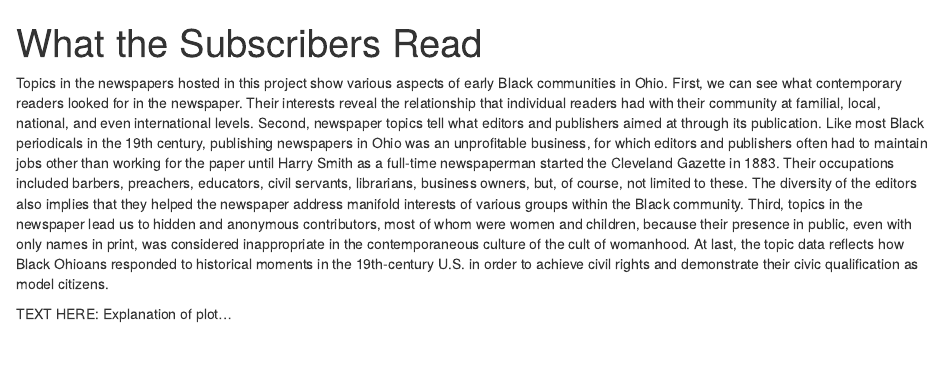
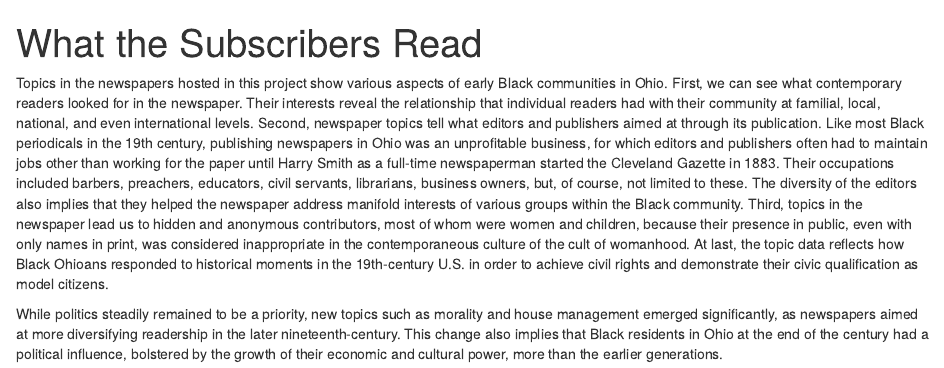
Before and after one commit to jewonwoo/black-ohio-newspapers, an R Markdown document (web/content/topics.Rmd): the page in a window 1100 px wide, from its top. Rendered offline with R 4.5, knitr and Pandoc, with nearby package versions; the code chunks are not run, so their results and figures are left out.

Commit message:
Update topics.Rmd

````diff
--- a/web/content/topics.Rmd
+++ b/web/content/topics.Rmd
@@ -49,7 +49,8 @@ top_plotly <- ggplotly(top, width = 800, height = 800)
 top_plotly
 ```
 
-TEXT HERE: Explanation of plot...
+While politics steadily remained to be a priority, new topics such as morality and house management emerged significantly, as newspapers aimed at more diversifying readership in the later nineteenth-century. This change also implies that Black residents in Ohio at the end of the century had a political influence, bolstered by the growth of their economic and cultural power, more than the earlier generations.
+
 
 ```{r echo=FALSE, message=FALSE, warning=FALSE}
 # Stacked
````
